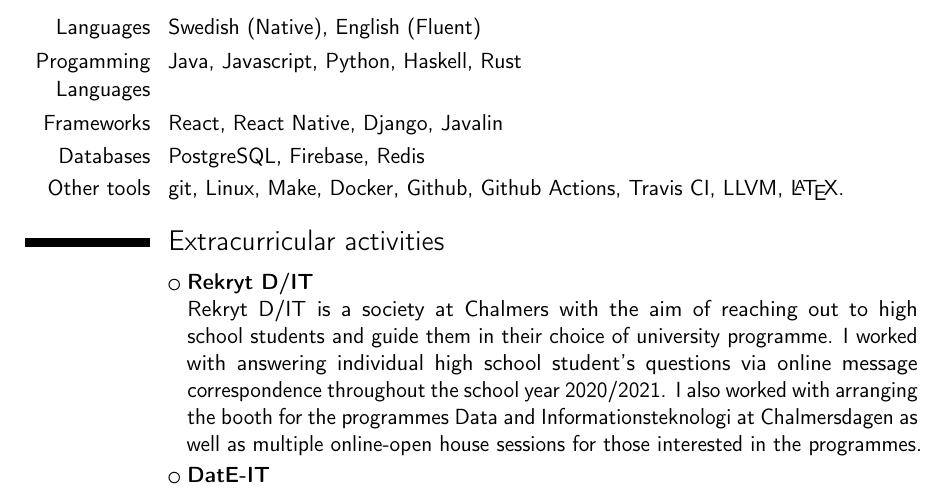
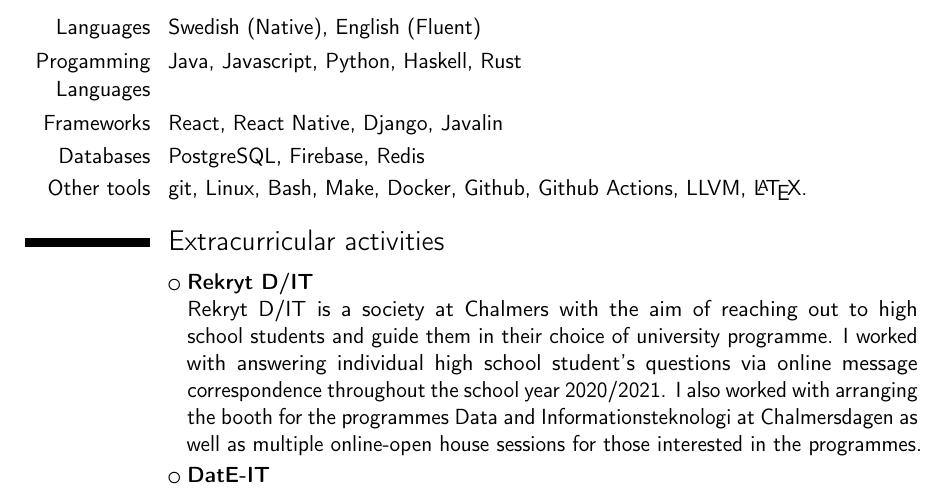
Before and after one commit to MarkusPettersson98/cv, a LaTeX CV (cv.tex): part of page 2 of 2, cut so that both start at the same text. Compiled offline with pdfLaTeX.

Commit message:
[Skills] Add Bash Remove Travis CI

```diff
--- a/cv.tex
+++ b/cv.tex
@@ -56,7 +56,7 @@ The thesis examined the possibility to retarget machine code compiled for a clas
 \cvitemwithcomment{Progamming Languages}{Java, Javascript, Python, Haskell, Rust}{}
 \cvitemwithcomment{Frameworks}{React, React Native, Django, Javalin}{}
 \cvitemwithcomment{Databases}{PostgreSQL, Firebase, Redis}{}
-\cvitemwithcomment{Other tools}{git, Linux, Make, Docker, Github, Github Actions, Travis CI, LLVM, \LaTeX.}{}
+\cvitemwithcomment{Other tools}{git, Linux, Bash, Make, Docker, Github, Github Actions, LLVM, \LaTeX.}{}
 
 \section{Extracurricular activities}
 \cvlistitem{\textbf{Rekryt D/IT}\\ Rekryt D/IT is a society at Chalmers with the aim of reaching out to high school students and guide them in their choice of university programme. I worked with answering individual high school student's questions via online message correspondence throughout the school year 2020/2021. I also worked with arranging the booth for the programmes Data and Informationsteknologi at Chalmersdagen as well as multiple online-open house sessions for those interested in the programmes.}
```
